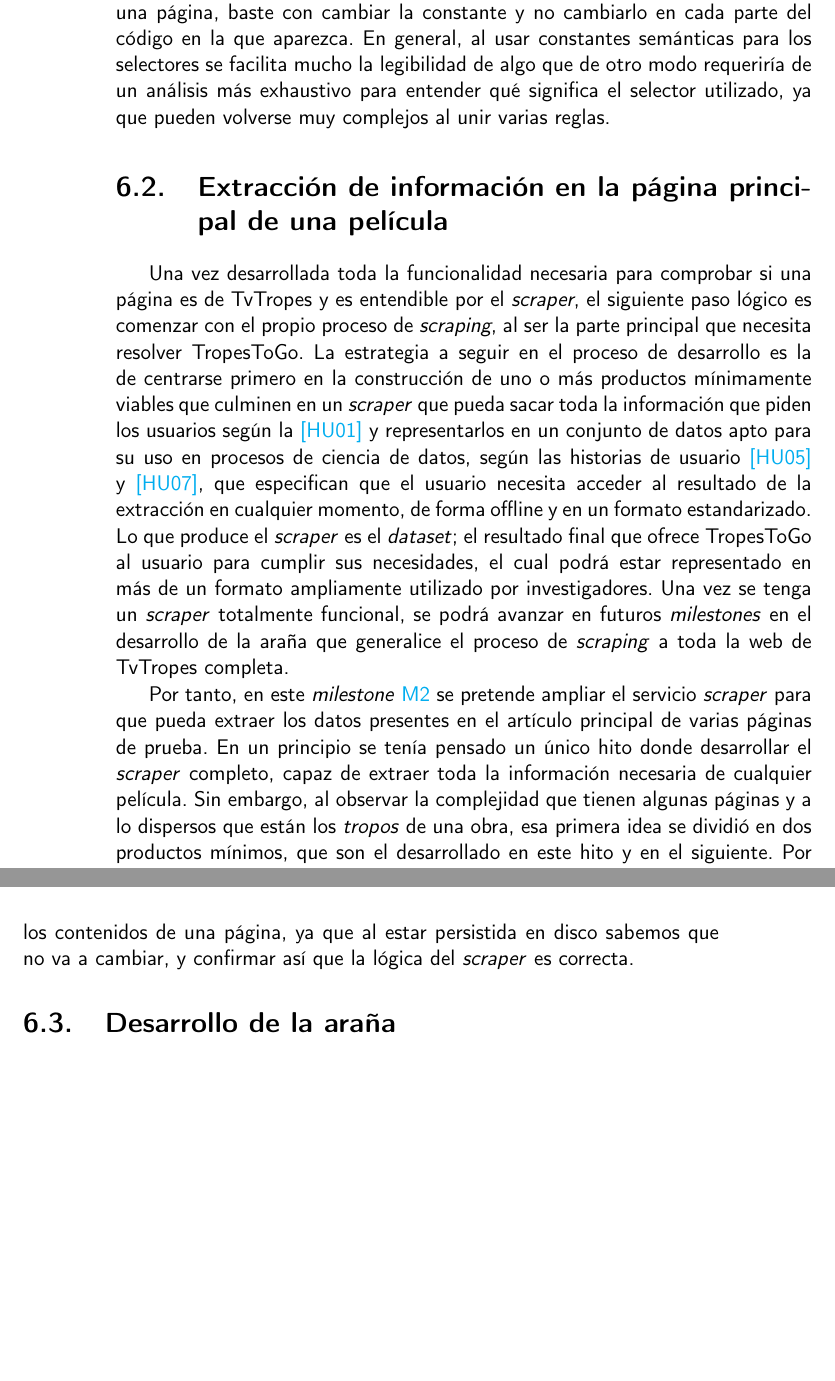
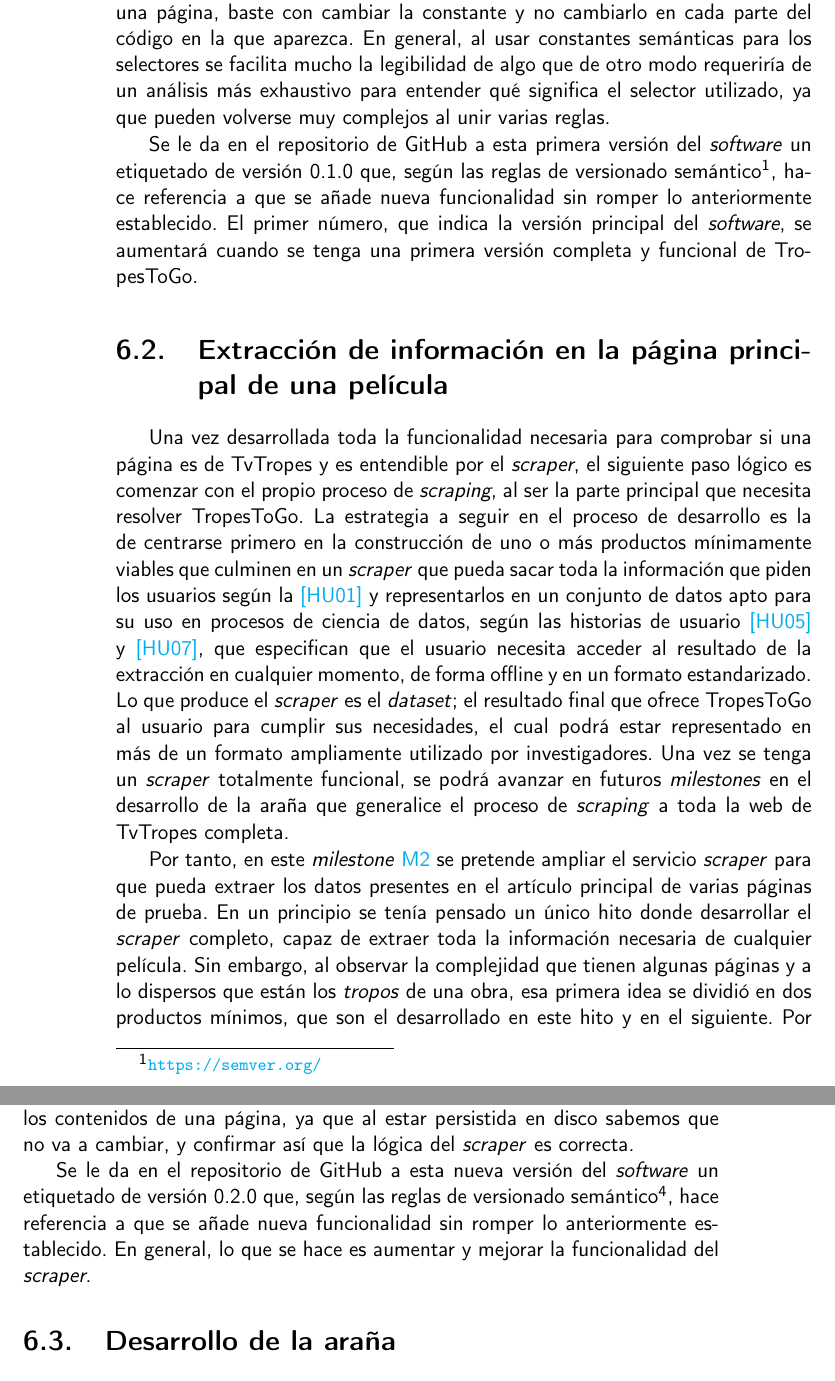
Before and after one commit to jlgallego99/TropesToGo, a LaTeX book (doc/proyecto.tex, which reads doc/secciones/06_implementacion.tex): two parts of pages 92 and 101 of 107, joined at a grey line, cut so that both start at the same text, the shorter picture padded with empty space. Compiled offline with pdfLaTeX.

Commit message:
:memo: Tageo de todos los PMVs hasta ahora #75

```diff
--- a/doc/secciones/06_implementacion.tex
+++ b/doc/secciones/06_implementacion.tex
@@ -232,6 +232,13 @@ en la que aparezca. En general, al usar constantes semánticas para los
 selectores se facilita mucho la legibilidad de algo que de otro modo requeriría
 de un análisis más exhaustivo para entender qué significa el selector utilizado,
 ya que pueden volverse muy complejos al unir varias reglas.
+
+Se le da en el repositorio de GitHub a esta primera versión del
+\textit{software} un etiquetado de versión 0.1.0 que, según las reglas de
+versionado semántico\footnote{\url{https://semver.org/}}, hace referencia a que
+se añade nueva funcionalidad sin romper lo anteriormente establecido. El primer
+número, que indica la versión principal del \textit{software}, se aumentará
+cuando se tenga una primera versión completa y funcional de TropesToGo.
 
 \section{Extracción de información en la página principal de una película}
 Una vez desarrollada toda la funcionalidad necesaria para comprobar si una
@@ -671,6 +678,12 @@ evitar los problemas de red poder testear más en profundidad los contenidos de
 una página, ya que al estar persistida en disco sabemos que no va a cambiar, y
 confirmar así que la lógica del \textit{scraper} es correcta.
 
+Se le da en el repositorio de GitHub a esta nueva versión del \textit{software}
+un etiquetado de versión 0.2.0 que, según las reglas de versionado
+semántico\footnote{\url{https://semver.org/}}, hace referencia a que se añade
+nueva funcionalidad sin romper lo anteriormente establecido. En general, lo que
+se hace es aumentar y mejorar la funcionalidad del \textit{scraper}.
+
 \section{Desarrollo de la araña}
 
 \subsection{Estrategia general para la extracción de información de TvTropes}
```
